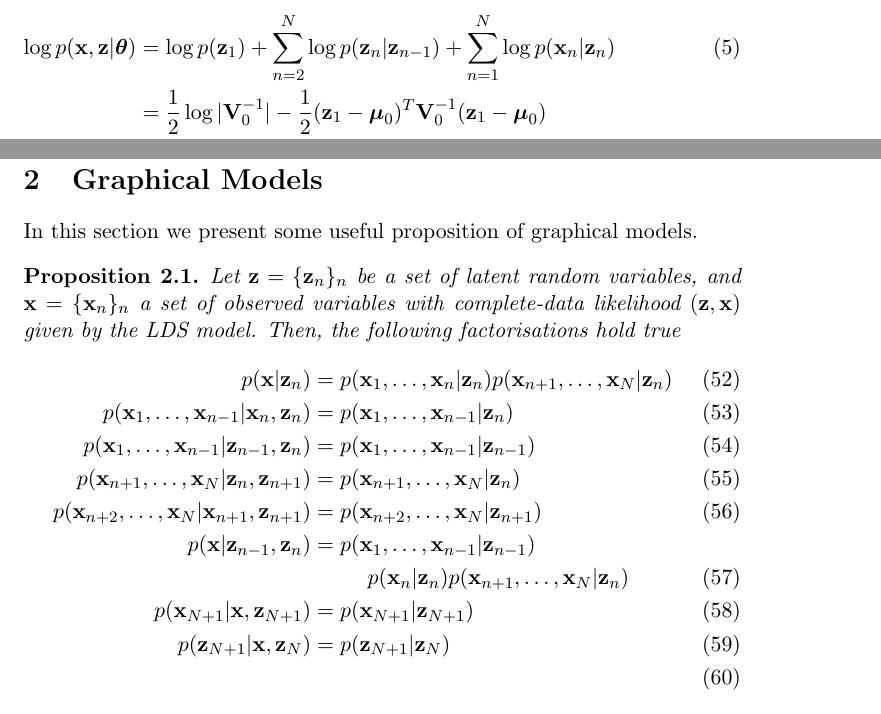
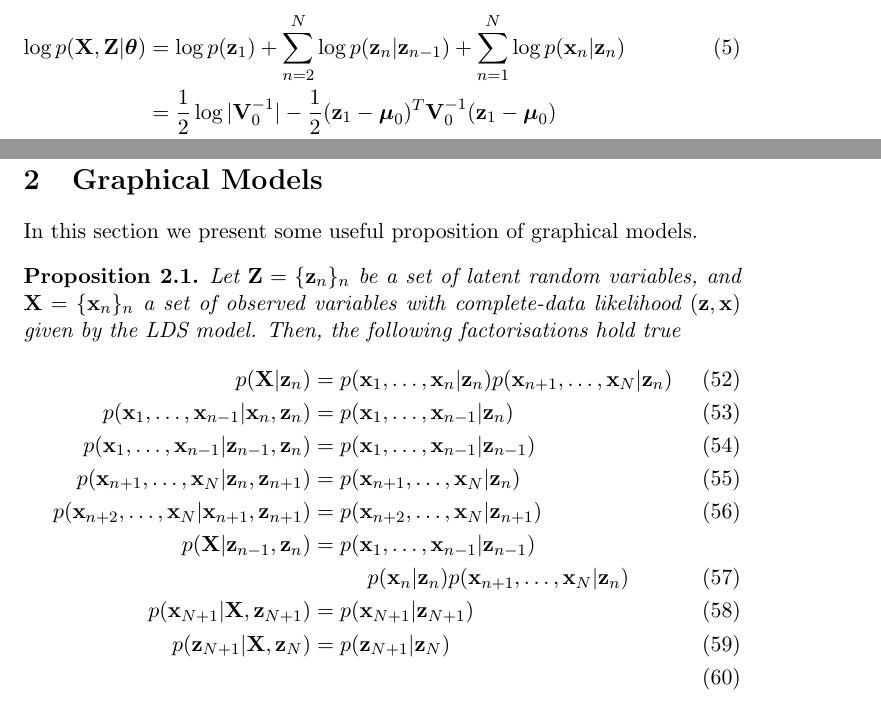
Before and after one commit to gerdm/QMUL, a LaTeX thesis (MTHM038-project-dissertation/drafts/lds-kf.tex): two parts of pages 4 and 11 of 11, joined at a grey line, cut so that both start at the same text. Compiled offline with pdfLaTeX.

Commit message:
MTHM038-fix: intro, correct bold X, Z

```diff
--- a/MTHM038-project-dissertation/drafts/lds-kf.tex
+++ b/MTHM038-project-dissertation/drafts/lds-kf.tex
@@ -107,7 +107,7 @@ Where we have defined $Q(\boldsymbol\theta, \boldsymbol\theta^\text{old}) := \ma
 To make use of the E-step, it is helpful to distinguish which elements depend on $\z_n$. Consider
 
 \begin{align}
-	\log p(\x, \z\vert \boldsymbol\theta) &= \log p(\z_1) + \sum_{n=2}^N \log p(\z_n\vert \z_{n-1}) + \sum_{n=1}^N \log p(\x_n\vert \z_n)\\
+	\log p({\bf X}, {\bf Z}\vert \boldsymbol\theta) &= \log p(\z_1) + \sum_{n=2}^N \log p(\z_n\vert \z_{n-1}) + \sum_{n=1}^N \log p(\x_n\vert \z_n)\\
 	   &=\frac{1}{2}\log\vert{\bf V}_0^{-1}\vert - \frac{1}{2}(\z_1 - \boldsymbol\mu_0)^T{\bf V}_0^{-1}(\z_1 - \boldsymbol\mu_0) \nonumber \\
 	   &\hspace{1cm}+ \sum_{n=2}^N \frac{1}{2}\log\vert\boldsymbol\Gamma^{-1}\vert - \frac{1}{2}(\z_n - {\bf A z}_{n-1})^T\boldsymbol{\Gamma}^{-1}(\z_n - {\bf A z}_{n-1}) \nonumber \\
 	   &\hspace{1cm}+\sum_{n=1}^N \frac{1}{2}\log\vert\boldsymbol\Sigma\vert -\frac{1}{2}(\x_n - {\bf C z}_n)^T \boldsymbol{\Sigma}^{-1}(\x_n - {\bf C z}_n) + \text{const.}\\
@@ -424,17 +424,17 @@ Next, we derive the updating equations for the parameters $\bf A$, $\boldsymbol{
 In this section we present some useful proposition of graphical models.
 
 \begin{proposition}\label{prop:graphical-models-separation}
-	Let $\z = \{\z_n\}_n$ be a set of latent random variables, and $\x = \{\x_n\}_n$ a set of observed variables with complete-data likelihood $(\z, \x)$ given by the LDS model. Then, the following factorisations hold true
+	Let ${\bf Z} = \{\z_n\}_n$ be a set of latent random variables, and ${\bf X} = \{\x_n\}_n$ a set of observed variables with complete-data likelihood $(\z, \x)$ given by the LDS model. Then, the following factorisations hold true
 	\begin{align}
-		p(\x\vert\z_n) &= p({\x_1, \ldots, \x_n \vert \z_n})p({\x_{n+1}, \ldots, \x_N \vert \z_n}) \label{gm:1}\\
+		p({\bf X}\vert\z_n) &= p({\x_1, \ldots, \x_n \vert \z_n})p({\x_{n+1}, \ldots, \x_N \vert \z_n}) \label{gm:1}\\
 		p(\x_1, \ldots, \x_{n-1}\vert \x_n, \z_n) &= p(\x_1, \ldots, \x_{n-1}\vert \z_n)\\
 		p(\x_1, \ldots, \x_{n-1}\vert \z_{n-1}, \z_{n}) &= p(\x_1, \ldots, \x_{n-1}\vert \z_{n-1})\\
 		p(\x_{n+1}, \ldots, \x_N \vert \z_n, \z_{n+1}) &= p(\x_{n+1}, \ldots, \x_N \vert \z_n)\\
 		p(\x_{n+2}, \ldots, \x_N\vert \x_{n+1}, \z_{n+1}) &= p(\x_{n+2}, \ldots, \x_N \vert \z_{n+1})\\
-		p(\x\vert \z_{n-1}, \z_{n}) &= p(\x_1, \ldots, \x_{n-1}\vert \z_{n-1}) \nonumber\\
+		p({\bf X}\vert \z_{n-1}, \z_{n}) &= p(\x_1, \ldots, \x_{n-1}\vert \z_{n-1}) \nonumber\\
 			&\hspace{1cm}p(\x_n\vert \z_n) p(\x_{n+1}, \ldots, \x_N \vert \z_n)\\
-		p(\x_{N+1} \vert \x, \z_{N+1}) &= p(\x_{N+1} \vert \z_{N+1})\\
-		p(\z_{N+1} \vert \x, \z_{N}) &= p(\z_{N+1} \vert \z_{N})\\
+		p(\x_{N+1} \vert {\bf X}, \z_{N+1}) &= p(\x_{N+1} \vert \z_{N+1})\\
+		p(\z_{N+1} \vert {\bf X}, \z_{N}) &= p(\z_{N+1} \vert \z_{N})\\
 	\end{align}
 \end{proposition}
 
```
Also changed, not shown: MTHM038-project-dissertation/drafts/lds-kf.tex (8 more changed lines).
